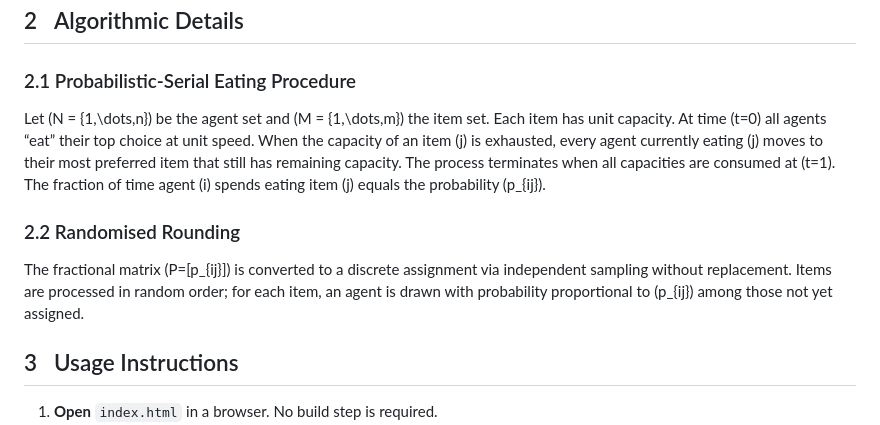
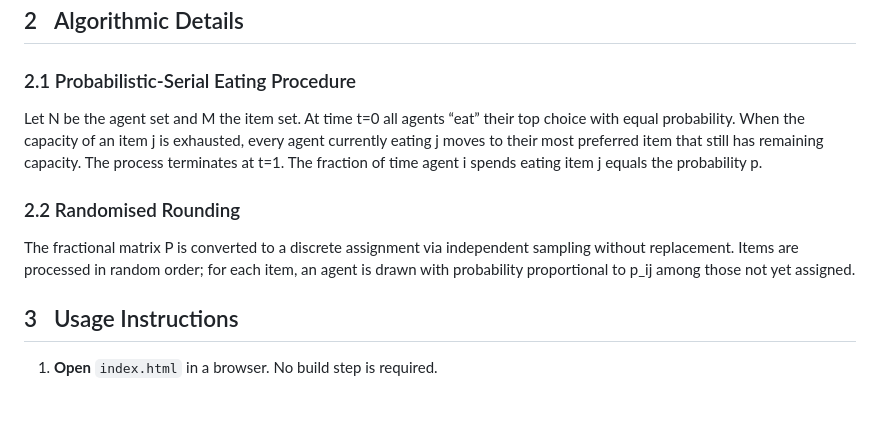
Before and after one commit to masaoIsh/BM-Algo-Web, a Markdown page: README.md, the part around the change. GitHub-like rendering; blank space fills up the shorter version.

```diff
--- a/README.md
+++ b/README.md
@@ -17,11 +17,10 @@ Despite its theoretical appeal, hands-on demonstrations are scarce outside resea
 
 ## 2 Algorithmic Details
 ### 2.1  Probabilistic-Serial Eating Procedure
-Let \(N = \{1,\dots,n\}\) be the agent set and \(M = \{1,\dots,m\}\) the item set.  Each item has unit capacity.  At time \(t=0\) all agents “eat” their top choice at unit speed.  When the capacity of an item \(j\) is exhausted, every agent currently eating \(j\) moves to their most preferred item that still has remaining capacity.  The process terminates when all capacities are consumed at \(t=1\).  The fraction of time agent \(i\) spends eating item \(j\) equals the probability \(p_{ij}\).
+Let N be the agent set and M the item set.  At time t=0 all agents “eat” their top choice with equal probability.  When the capacity of an item j is exhausted, every agent currently eating j moves to their most preferred item that still has remaining capacity.  The process terminates at t=1.  The fraction of time agent i spends eating item j equals the probability p.
 
 ### 2.2  Randomised Rounding
-The fractional matrix \(P=[p_{ij}]\) is converted to a discrete assignment via independent sampling without replacement.  Items are processed in random order; for each item, an agent is drawn with probability proportional to \(p_{ij}\) among those not yet assigned.
-
+The fractional matrix P is converted to a discrete assignment via independent sampling without replacement.  Items are processed in random order; for each item, an agent is drawn with probability proportional to p_ij among those not yet assigned.
 
 ## 3 Usage Instructions
 1. **Open** `index.html` in a browser.  No build step is required.
```
